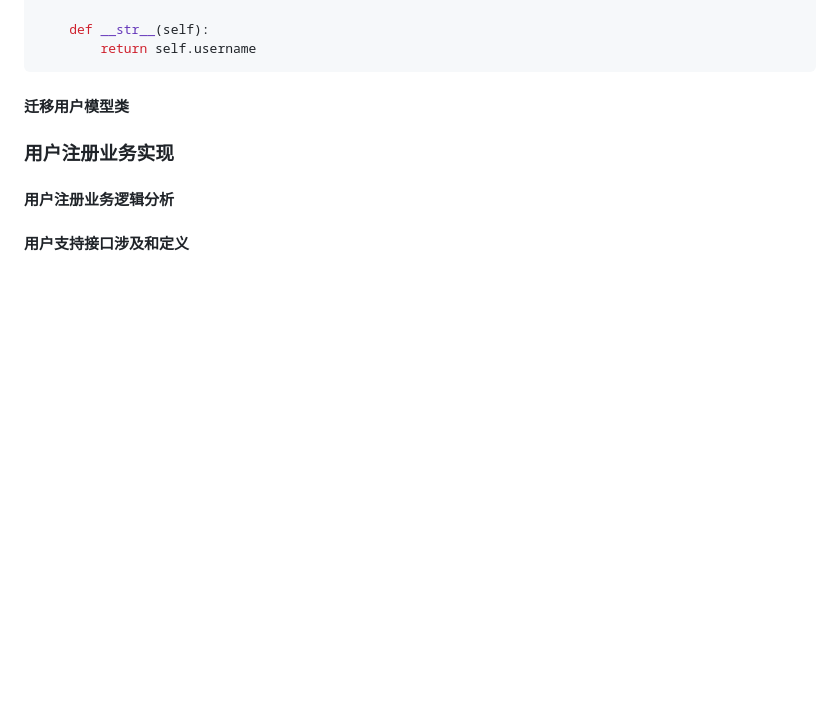
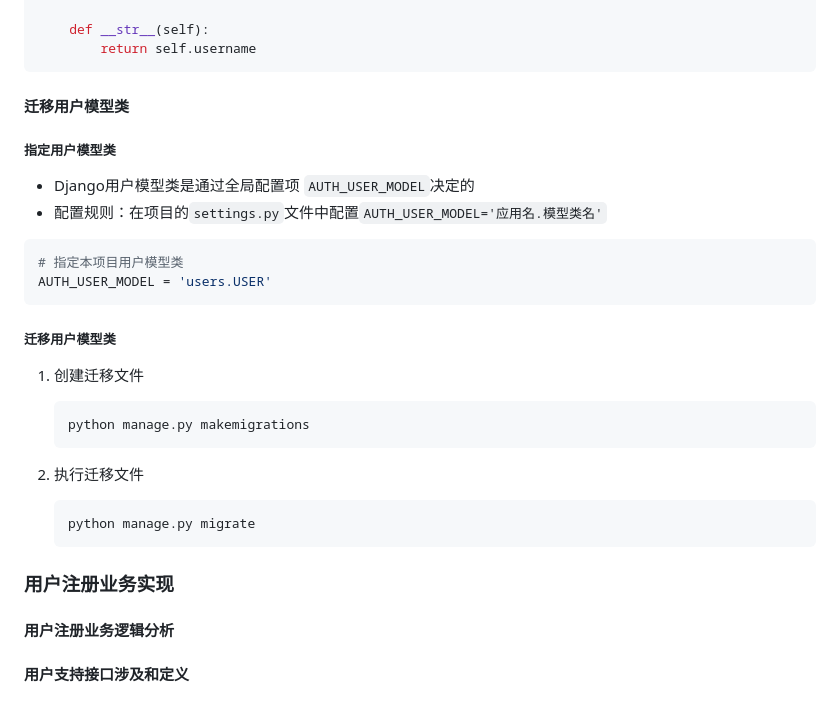
Before and after one commit to zhouwei1997/meiduo_mall, a Markdown page: README.md, the part around the change. Rendered like a GitHub page; blank space fills up the shorter version.

Commit message:
更新readme-用户模型类

```diff
--- a/README.md
+++ b/README.md
@@ -588,6 +588,30 @@ class User(AbstractUser):
 
 #### 迁移用户模型类
 
+##### 指定用户模型类
+
+- Django用户模型类是通过全局配置项 `AUTH_USER_MODEL`决定的
+- 配置规则：在项目的`settings.py`文件中配置`AUTH_USER_MODEL='应用名.模型类名'`
+
+~~~Python
+# 指定本项目用户模型类
+AUTH_USER_MODEL = 'users.USER'
+~~~
+
+##### 迁移用户模型类
+
+1. 创建迁移文件
+
+   ~~~Python
+   python manage.py makemigrations
+   ~~~
+
+2. 执行迁移文件
+
+   ~~~Python
+   python manage.py migrate
+   ~~~
+
 ### 用户注册业务实现
 #### 用户注册业务逻辑分析
 #### 用户支持接口涉及和定义
```
